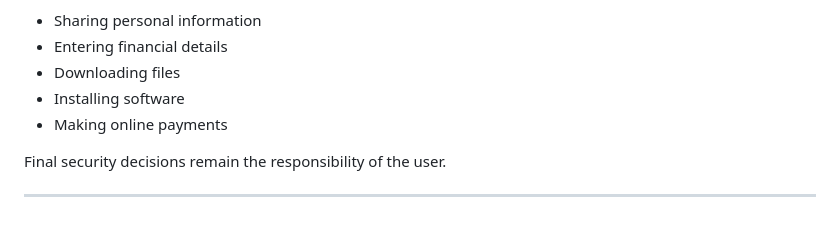
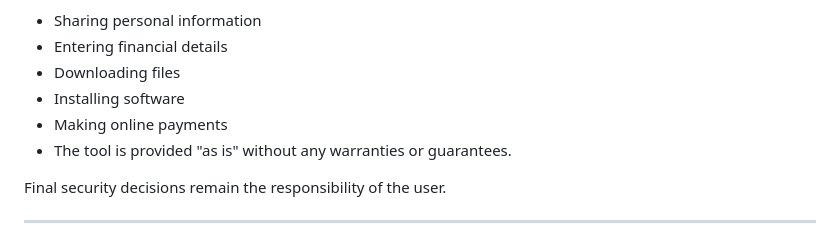
Before and after one commit to bolokaiemi/Omnisentry-AI, a Markdown page: README.md, the part around the change. Drawn GitHub-style.

Commit message:
add Declimer to Readme.md

```diff
--- a/README.md
+++ b/README.md
@@ -238,6 +238,7 @@ Users should always exercise caution when:
 * Downloading files
 * Installing software
 * Making online payments
+* The tool is provided "as is" without any warranties or guarantees.
 
 Final security decisions remain the responsibility of the user.
 
```
